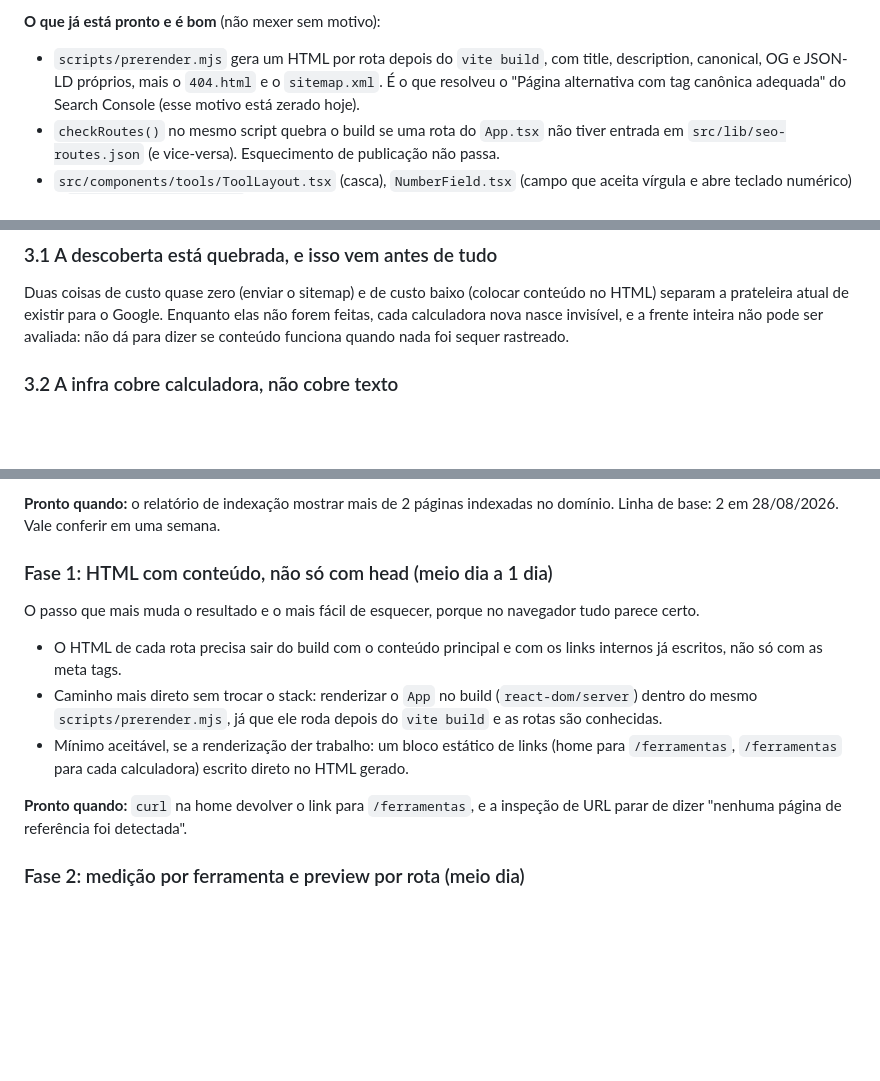
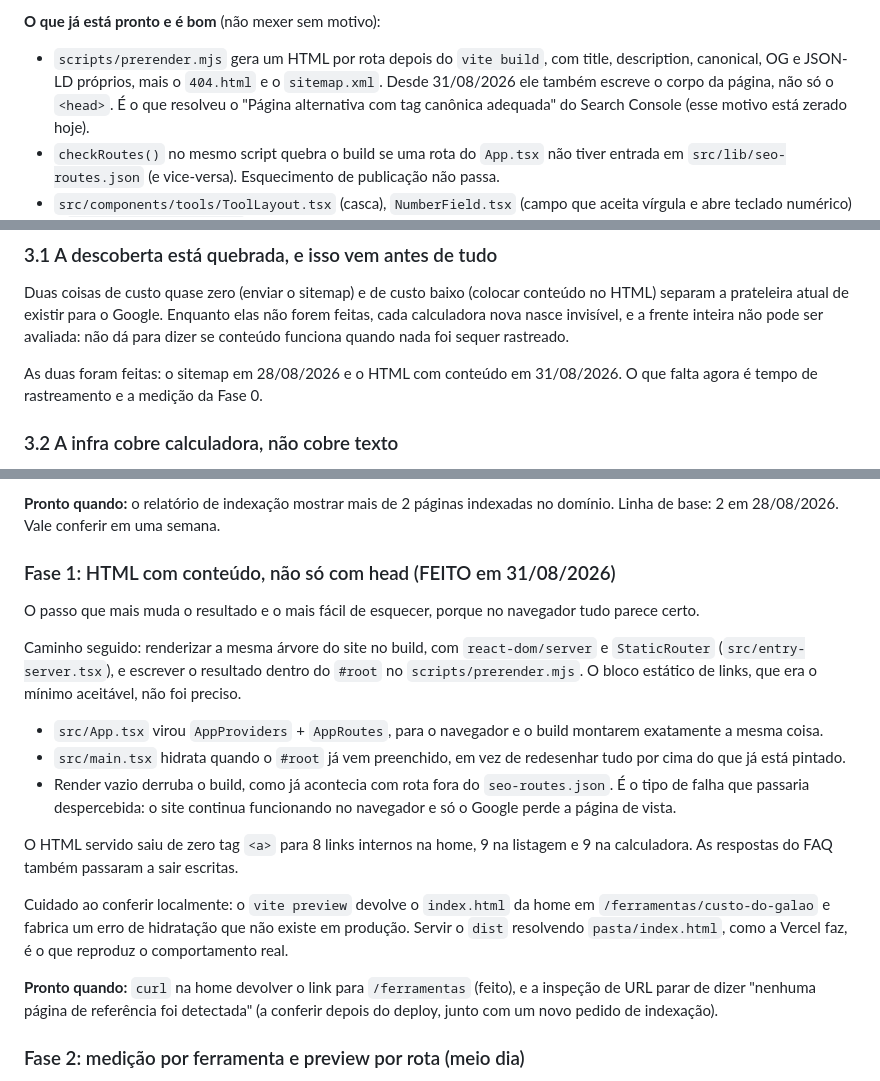
Before and after one commit to juliancioc/h2o-gestao-lp, a Markdown page: docs/aquisicao-por-conteudo.md, 3 parts joined by grey strips. Drawn GitHub-style; blank space fills up the shorter version.

Commit message:
docs: Fase 1 feita, HTML de cada rota já sai com conteúdo
O documento foi escrito em 28/08 com a Fase 1 em aberto. Registra o que foi
entregue em 31/08: a renderização da mesma árvore do site no build, o que
mudou no App e no main para a hidratação bater, e o guarda contra render
vazio.

Fica anotado o número que interessa (de zero tag `<a>` no HTML servido para
8 links internos na home) e a armadilha que custou tempo: o `vite preview`
devolve o index.html da home em /ferramentas/custo-do-galao e fabrica um
erro de hidratação que não existe em produção.

A causa 2 do capítulo 2 e o diagnóstico 3.1 ficaram marcados como
resolvidos em vez de reescritos: o capítulo é a leitura de 28/08 e vale
mais como registro do que era verdade naquele dia.

Co-Authored-By: Claude Opus 5 <noreply@anthropic.com>
Claude-Session: https://claude.ai/code/session_01CKWWLL67G6R8J6mLuxVmhQ

```diff
--- a/docs/aquisicao-por-conteudo.md
+++ b/docs/aquisicao-por-conteudo.md
@@ -38,7 +38,8 @@ viraram prateleira vazia visível para quem chega.
 
 - `scripts/prerender.mjs` gera um HTML por rota depois do `vite build`, com
   title, description, canonical, OG e JSON-LD próprios, mais o `404.html` e o
-  `sitemap.xml`. É o que resolveu o "Página alternativa com tag canônica
+  `sitemap.xml`. Desde 31/08/2026 ele também escreve o corpo da página, não só
+  o `<head>`. É o que resolveu o "Página alternativa com tag canônica
   adequada" do Search Console (esse motivo está zerado hoje).
 - `checkRoutes()` no mesmo script quebra o build se uma rota do `App.tsx` não
   tiver entrada em `src/lib/seo-routes.json` (e vice-versa). Esquecimento de
@@ -161,6 +163,9 @@ conteúdo no HTML) separam a prateleira atual de existir para o Google. Enquanto
 elas não forem feitas, cada calculadora nova nasce invisível, e a frente inteira
 não pode ser avaliada: não dá para dizer se conteúdo funciona quando nada foi
 sequer rastreado.
+
+As duas foram feitas: o sitemap em 28/08/2026 e o HTML com conteúdo em
+31/08/2026. O que falta agora é tempo de rastreamento e a medição da Fase 0.
 
 ### 3.2 A infra cobre calculadora, não cobre texto
 
@@ -229,22 +234,36 @@ para o user agent do Googlebot).
 **Pronto quando:** o relatório de indexação mostrar mais de 2 páginas indexadas
 no domínio. Linha de base: 2 em 28/08/2026. Vale conferir em uma semana.
 
-### Fase 1: HTML com conteúdo, não só com head (meio dia a 1 dia)
+### Fase 1: HTML com conteúdo, não só com head (FEITO em 31/08/2026)
 
 O passo que mais muda o resultado e o mais fácil de esquecer, porque no
 navegador tudo parece certo.
 
-- O HTML de cada rota precisa sair do build com o conteúdo principal e com os
-  links internos já escritos, não só com as meta tags.
-- Caminho mais direto sem trocar o stack: renderizar o `App` no build
-  (`react-dom/server`) dentro do mesmo `scripts/prerender.mjs`, já que ele roda
-  depois do `vite build` e as rotas são conhecidas.
-- Mínimo aceitável, se a renderização der trabalho: um bloco estático de links
-  (home para `/ferramentas`, `/ferramentas` para cada calculadora) escrito
-  direto no HTML gerado.
+Caminho seguido: renderizar a mesma árvore do site no build, com
+`react-dom/server` e `StaticRouter` (`src/entry-server.tsx`), e escrever o
+resultado dentro do `#root` no `scripts/prerender.mjs`. O bloco estático de
+links, que era o mínimo aceitável, não foi preciso.
 
-**Pronto quando:** `curl` na home devolver o link para `/ferramentas`, e a
-inspeção de URL parar de dizer "nenhuma página de referência foi detectada".
+- `src/App.tsx` virou `AppProviders` + `AppRoutes`, para o navegador e o build
+  montarem exatamente a mesma coisa.
+- `src/main.tsx` hidrata quando o `#root` já vem preenchido, em vez de
+  redesenhar tudo por cima do que já está pintado.
+- Render vazio derruba o build, como já acontecia com rota fora do
+  `seo-routes.json`. É o tipo de falha que passaria despercebida: o site
+  continua funcionando no navegador e só o Google perde a página de vista.
+
+O HTML servido saiu de zero tag `<a>` para 8 links internos na home, 9 na
+listagem e 9 na calculadora. As respostas do FAQ também passaram a sair
+escritas.
+
+Cuidado ao conferir localmente: o `vite preview` devolve o `index.html` da home
+em `/ferramentas/custo-do-galao` e fabrica um erro de hidratação que não existe
+em produção. Servir o `dist` resolvendo `pasta/index.html`, como a Vercel faz, é
+o que reproduz o comportamento real.
+
+**Pronto quando:** `curl` na home devolver o link para `/ferramentas` (feito), e
+a inspeção de URL parar de dizer "nenhuma página de referência foi detectada"
+(a conferir depois do deploy, junto com um novo pedido de indexação).
 
 ### Fase 2: medição por ferramenta e preview por rota (meio dia)
 
```
Also changed, not shown: other parts of docs/aquisicao-por-conteudo.md (+1 -0 lines).
